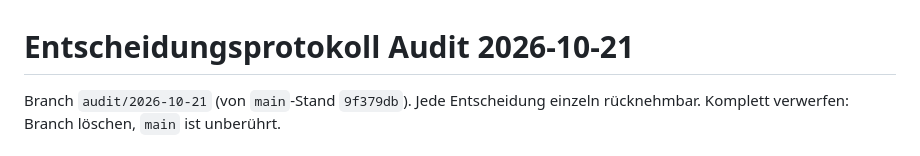
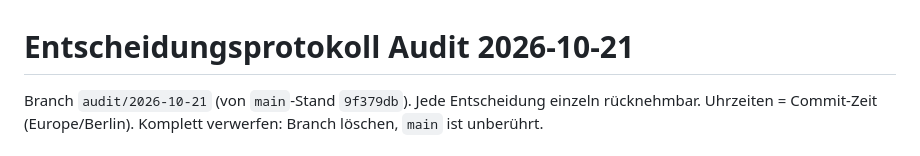
Before and after one commit to fkroczak/Wachtl, a Markdown page: docs/audit/ENTSCHEIDUNGEN.md, the part around one of its changes. Drawn GitHub-style.

Commit message:
docs(audit): Uhrzeiten im Protokoll auf Commit-Zeit korrigiert
Co-Authored-By: Claude Opus 5.5 <noreply@anthropic.com>
Claude-Session: https://claude.ai/code/session_015sBTFuscgxeCPKLTfDQeqQ

```diff
--- a/docs/audit/ENTSCHEIDUNGEN.md
+++ b/docs/audit/ENTSCHEIDUNGEN.md
@@ -1,5 +1,6 @@
 # Entscheidungsprotokoll Audit 2026-10-21
 
 Branch `audit/2026-10-21` (von `main`-Stand `9f379db`). Jede Entscheidung einzeln rücknehmbar.
+Uhrzeiten = Commit-Zeit (Europe/Berlin).
 Komplett verwerfen: Branch löschen, `main` ist unberührt.
 
```
Also changed, not shown: other parts of docs/audit/ENTSCHEIDUNGEN.md (+6 -6 lines).
